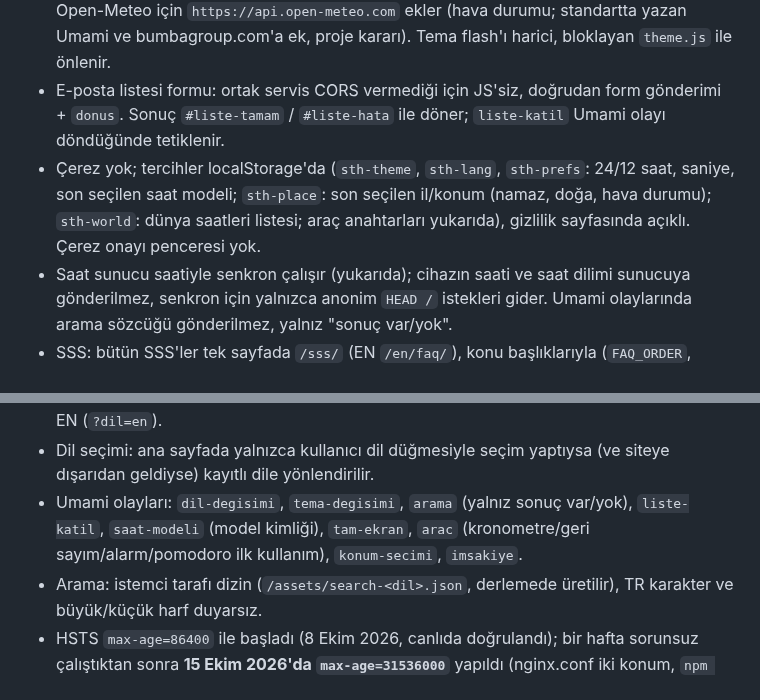
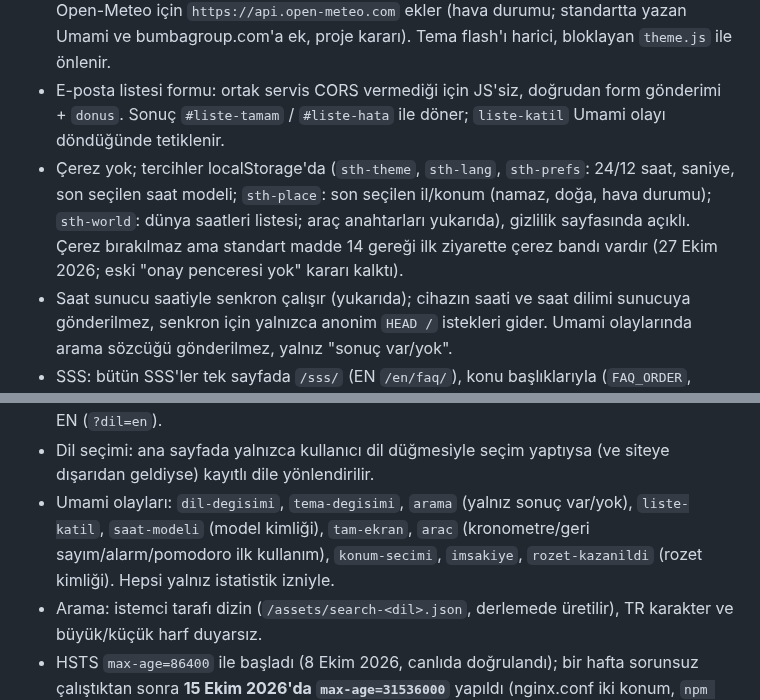
Before and after one commit to bugrabilim/datetimehour, a Markdown page: CLAUDE.md, 2 parts joined by grey strips. Drawn GitHub-style.

```diff
--- a/CLAUDE.md
+++ b/CLAUDE.md
@@ -64,12 +82,12 @@ Bu dosya master dosyadır. Her oturumda okunur.
 - Tasarım ilk günden iki temalı: açık ("kâğıt") ve koyu ("gece") palet var. Tek merkez: `src/styles.css` token'ları, kontrast `npm test` ile denetlenir.
 - Satır içi stil/betik yok; CSP `script-src 'self' https://istatistik.bumba.tr`. `connect-src` Open-Meteo için `https://api.open-meteo.com` ekler (hava durumu; standartta yazan Umami ve bumbagroup.com'a ek, proje kararı). Tema flash'ı harici, bloklayan `theme.js` ile önlenir.
 - E-posta listesi formu: ortak servis CORS vermediği için JS'siz, doğrudan form gönderimi + `donus`. Sonuç `#liste-tamam` / `#liste-hata` ile döner; `liste-katil` Umami olayı döndüğünde tetiklenir.
-- Çerez yok; tercihler localStorage'da (`sth-theme`, `sth-lang`, `sth-prefs`: 24/12 saat, saniye, son seçilen saat modeli; `sth-place`: son seçilen il/konum (namaz, doğa, hava durumu); `sth-world`: dünya saatleri listesi; araç anahtarları yukarıda), gizlilik sayfasında açıklı. Çerez onayı penceresi yok.
+- Çerez yok; tercihler localStorage'da (`sth-theme`, `sth-lang`, `sth-prefs`: 24/12 saat, saniye, son seçilen saat modeli; `sth-place`: son seçilen il/konum (namaz, doğa, hava durumu); `sth-world`: dünya saatleri listesi; araç anahtarları yukarıda), gizlilik sayfasında açıklı. Çerez bırakılmaz ama standart madde 14 gereği ilk ziyarette çerez bandı vardır (27 Ekim 2026; eski "onay penceresi yok" kararı kalktı).
 - Saat sunucu saatiyle senkron çalışır (yukarıda); cihazın saati ve saat dilimi sunucuya gönderilmez, senkron için yalnızca anonim `HEAD /` istekleri gider. Umami olaylarında arama sözcüğü gönderilmez, yalnız "sonuç var/yok".
 - SSS: bütün SSS'ler tek sayfada `/sss/` (EN `/en/faq/`), konu başlıklarıyla (`FAQ_ORDER`, build.mjs) ve FAQPage şeması yalnız orada. Sayfalar SSS'lerini `addFaq()` ile kaydeder; sayfalarda SSS bölümü ve SSS bağlantısı yoktur (9 Ekim 2026, sahibin isteği: yalnız menüdeki "SSS"); şehir sayfalarından saat dilimi ve yaz saati soruları, saat farkı çiftlerinden fark ve yaz saati soruları, geri sayım sayfalarından "ne zaman" soruları toplanır ("yukarıdaki canlı saat" türü yanıtlar alınmaz). SSS sayfası en son derlenir. Menü: Dünya saatleri, Namaz vakitleri, Mevsimler, Hava durumu, Takvim, Araçlar (SSS ayarlar kutusunda).
 - Diller (`ALL_LANGS` in `build.mjs`: tr, en, de, az, ar): bir dil `src/i18n/<dil>.json` varsa derlenir (yoksa atlanır). Yeni dil: i18n dosyası (`node scripts/i18n-check.mjs <dosya>` ile kaynak `en.json`'a karşı denetle), `cities.json`'a `<dil>{slug,name,country}` (slug İngilizce kalır), `build.mjs`'te `ALL_LANGS`/`LANG_NAMES`, gerekirse `DIR`/`ARROW`. Diller arası anahtar ve dizi uzunluğu eşliği `npm test`te denetlenir (`client.words.hours` isteğe bağlı). Dil menüsü `<details class="lang-menu">`; `<html dir>` Arapçada `rtl` (CSS mantıksal özellikler + `html[dir=rtl]` kuralları; saat rakamları, analog ve kaydırıcı hep `ltr`). Tarih biçimi `calendar.fullFmt/shortFmt/dateFmt` şablonlarından, "yazıyla" saat `client.words` (`unitFirst`, `hours`, `oh` boş olabilir) ile. Arama normalleştirmesi (`norm`) ß/ə ve Arapça harekeleri/alef-ya-te marbuta biçimlerini de kapsar. E-posta listesi formundaki `dil` `LIST_LANGS` (`build.mjs`, şu an tr, en) içindeki dillerde dili, diğerlerinde `en` gönderir; ortak servis yeni dil öğrenince listeye yaz. Form metni, onay kutusu ve aydınlatma bağlantı metni her dilde çevrilidir; kaynak adresi (`kaynak`) dili zaten içerir (/de/, /az/, /ar/). Ortak aydınlatma sayfası de/az/ar için Türkçe döndüğünden bağlantı `?dil=en`. **DE/AZ/AR metinleri makine çevirisidir (9 Ekim 2026); ana dil konuşuru ve hukuk gözden geçirmesi bekler, özellikle gizlilik metni.** Aydınlatma bağlantısı ortak serviste yalnız TR ve EN (`?dil=en`).
 - Dil seçimi: ana sayfada yalnızca kullanıcı dil düğmesiyle seçim yaptıysa (ve siteye dışarıdan geldiyse) kayıtlı dile yönlendirilir.
-- Umami olayları: `dil-degisimi`, `tema-degisimi`, `arama` (yalnız sonuç var/yok), `liste-katil`, `saat-modeli` (model kimliği), `tam-ekran`, `arac` (kronometre/geri sayım/alarm/pomodoro ilk kullanım), `konum-secimi`, `imsakiye`.
+- Umami olayları: `dil-degisimi`, `tema-degisimi`, `arama` (yalnız sonuç var/yok), `liste-katil`, `saat-modeli` (model kimliği), `tam-ekran`, `arac` (kronometre/geri sayım/alarm/pomodoro ilk kullanım), `konum-secimi`, `imsakiye`, `rozet-kazanildi` (rozet kimliği). Hepsi yalnız istatistik izniyle.
 - Arama: istemci tarafı dizin (`/assets/search-<dil>.json`, derlemede üretilir), TR karakter ve büyük/küçük harf duyarsız.
 - HSTS `max-age=86400` ile başladı (8 Ekim 2026, canlıda doğrulandı); bir hafta sorunsuz çalıştıktan sonra **15 Ekim 2026'da `max-age=31536000`** yapıldı (nginx.conf iki konum, `npm test` denetler). includeSubDomains/preload yok.
 
```
Also changed, not shown: other parts of CLAUDE.md (+21 -44 lines).
